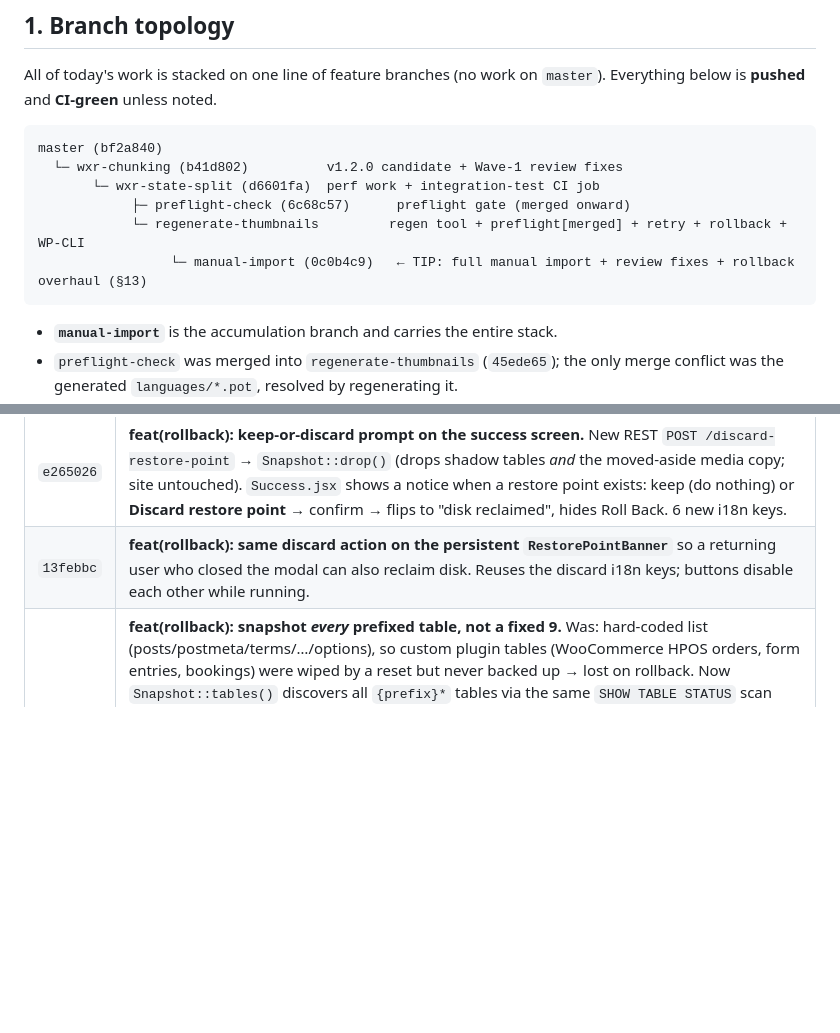
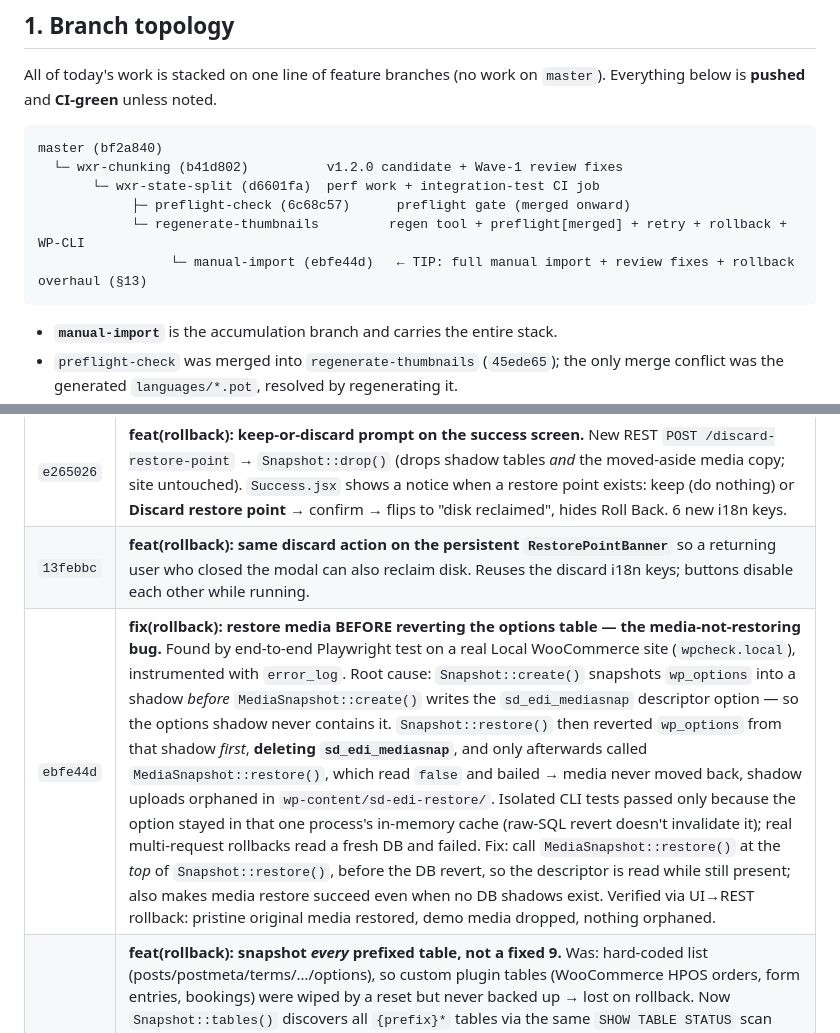
Before and after one commit to wp-sigmadevs/easy-demo-importer, a Markdown page: docs/2026-07-12-session-work.md, 2 parts joined by grey strips. Rendered like a GitHub page; blank space fills up the shorter version.

Commit message:
docs: record media-restore fix found via Playwright e2e test

````diff
--- a/docs/2026-07-12-session-work.md
+++ b/docs/2026-07-12-session-work.md
@@ -18,7 +18,7 @@ master (bf2a840)
        └─ wxr-state-split (d6601fa)  perf work + integration-test CI job
             ├─ preflight-check (6c68c57)      preflight gate (merged onward)
             └─ regenerate-thumbnails         regen tool + preflight[merged] + retry + rollback + WP-CLI
-                 └─ manual-import (0c0b4c9)   ← TIP: full manual import + review fixes + rollback overhaul (§13)
+                 └─ manual-import (ebfe44d)   ← TIP: full manual import + review fixes + rollback overhaul (§13)
 ```
 
 - **`manual-import`** is the accumulation branch and carries the entire stack.
@@ -313,6 +313,7 @@ itself is correct — 3 rows → wiped → 3 restored). Branch tip is now **`13f
 | `72880d1` | **feat(rollback): snapshot the uploads media so rollback fully restores media files.** New `inc/Common/Utils/MediaSnapshot.php`, driven in lockstep through `Snapshot::create/restore/drop`. **Reset import** → rename `uploads/` aside instantly (no byte copy, no disk doubling), recreate empty, restore moves it back. **Non-reset / manual** → write a file manifest, rollback deletes only files the import added. Cross-filesystem uploads (custom `UPLOADS` disk) → rename fails → auto-fallback to manifest + logged warning. Symlinks skipped on walk + delete. Both strategies proven on a real temp FS. |
 | `e265026` | **feat(rollback): keep-or-discard prompt on the success screen.** New REST `POST /discard-restore-point` → `Snapshot::drop()` (drops shadow tables *and* the moved-aside media copy; site untouched). `Success.jsx` shows a notice when a restore point exists: keep (do nothing) or **Discard restore point** → confirm → flips to "disk reclaimed", hides Roll Back. 6 new i18n keys. |
 | `13febbc` | **feat(rollback): same discard action on the persistent `RestorePointBanner`** so a returning user who closed the modal can also reclaim disk. Reuses the discard i18n keys; buttons disable each other while running. |
+| `ebfe44d` | **fix(rollback): restore media BEFORE reverting the options table — the media-not-restoring bug.** Found by end-to-end Playwright test on a real Local WooCommerce site (`wpcheck.local`), instrumented with `error_log`. Root cause: `Snapshot::create()` snapshots `wp_options` into a shadow *before* `MediaSnapshot::create()` writes the `sd_edi_mediasnap` descriptor option — so the options shadow never contains it. `Snapshot::restore()` then reverted `wp_options` from that shadow *first*, **deleting `sd_edi_mediasnap`**, and only afterwards called `MediaSnapshot::restore()`, which read `false` and bailed → media never moved back, shadow uploads orphaned in `wp-content/sd-edi-restore/`. Isolated CLI tests passed only because the option stayed in that one process's in-memory cache (raw-SQL revert doesn't invalidate it); real multi-request rollbacks read a fresh DB and failed. Fix: call `MediaSnapshot::restore()` at the *top* of `Snapshot::restore()`, before the DB revert, so the descriptor is read while still present; also makes media restore succeed even when no DB shadows exist. Verified via UI→REST rollback: pristine original media restored, demo media dropped, nothing orphaned. |
 | `0c0b4c9` | **feat(rollback): snapshot *every* prefixed table, not a fixed 9.** Was: hard-coded list (posts/postmeta/terms/…/options), so custom plugin tables (WooCommerce HPOS orders, form entries, bookings) were wiped by a reset but never backed up → lost on rollback. Now `Snapshot::tables()` discovers all `{prefix}*` tables via the same `SHOW TABLE STATUS` scan `databaseReset()` uses, minus an exclude list (`users`, `usermeta`, activity log, `sd_edi_snap_*` shadows, `actionscheduler*`), filterable via `sd/edi/snapshot_exclude_tables`. `restore()`/`drop()` now enumerate the **shadow** tables that actually exist and reverse-map to live names (imports can add/drop tables mid-run); `restore()` `CREATE TABLE IF NOT EXISTS` before refill so a dropped table still comes back. Reset-set == backup-set → complete restore. Verified on live MySQL: a custom `wp_wc_orders` table round-trips; excluded `wp_users` is not reverted (new users survive). |
 
 **New API surface:** `Snapshot::create( $sessionId, $reset, $demoSlug )` (was arg-less),
````
